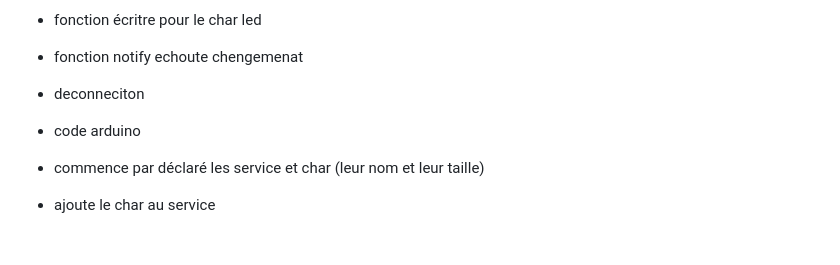
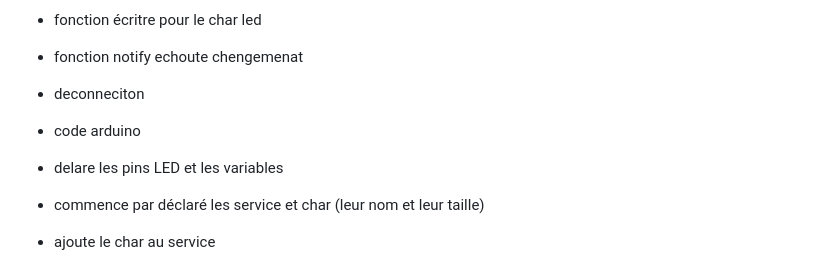
Before and after one commit to loan-mgt/js-ble-esp32, a Markdown page: README.md, the part around the change. Rendered like a GitHub page; blank space fills up the shorter version.

```diff
--- a/README.md
+++ b/README.md
@@ -94,6 +94,7 @@ Finalement le bouton `Disconnect` qui parle de lui-même permet de déconnecter
 - deconneciton
 
 - code arduino
+- delare les pins LED et les variables
 - commence par déclaré les service et char (leur nom et leur taille)
 - ajoute le char au service
 - met un valeur par default
```
